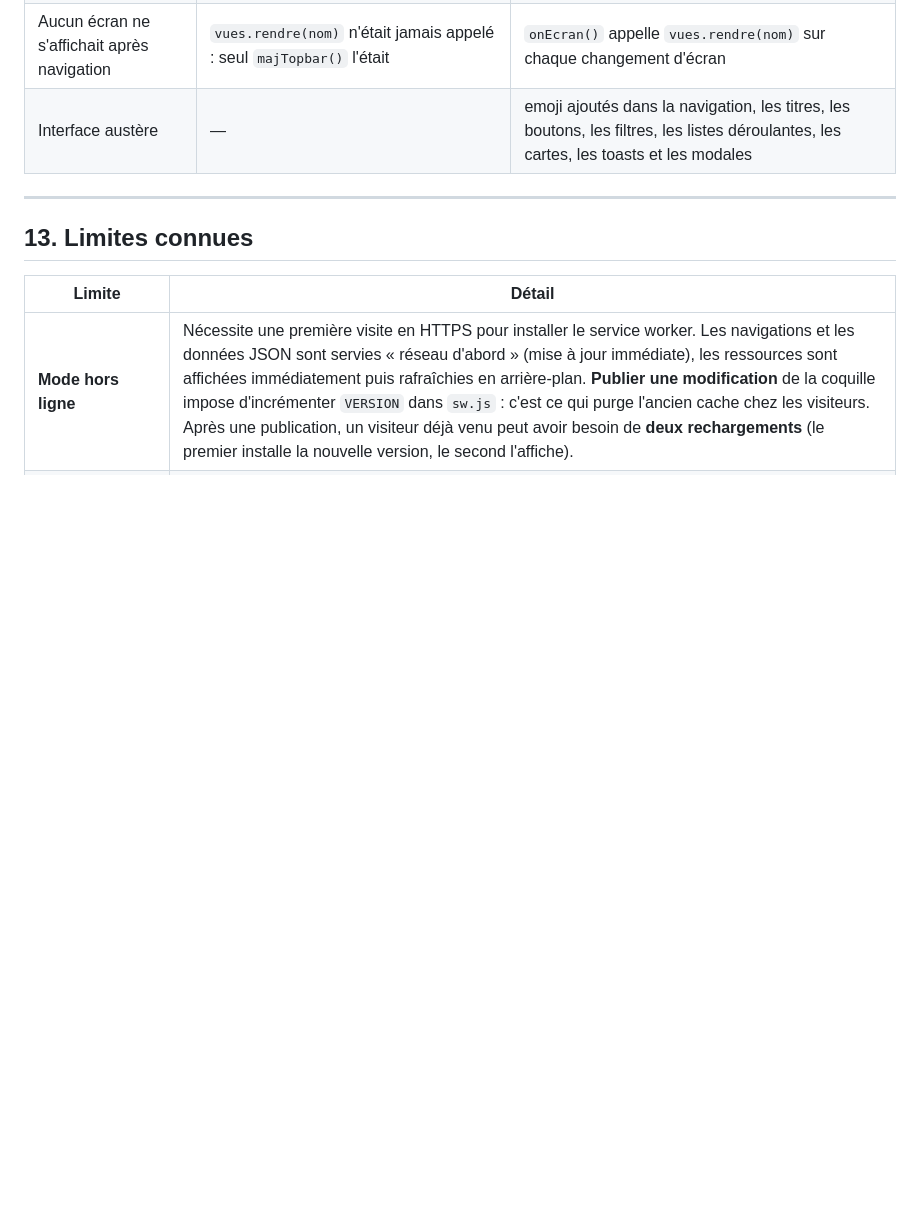
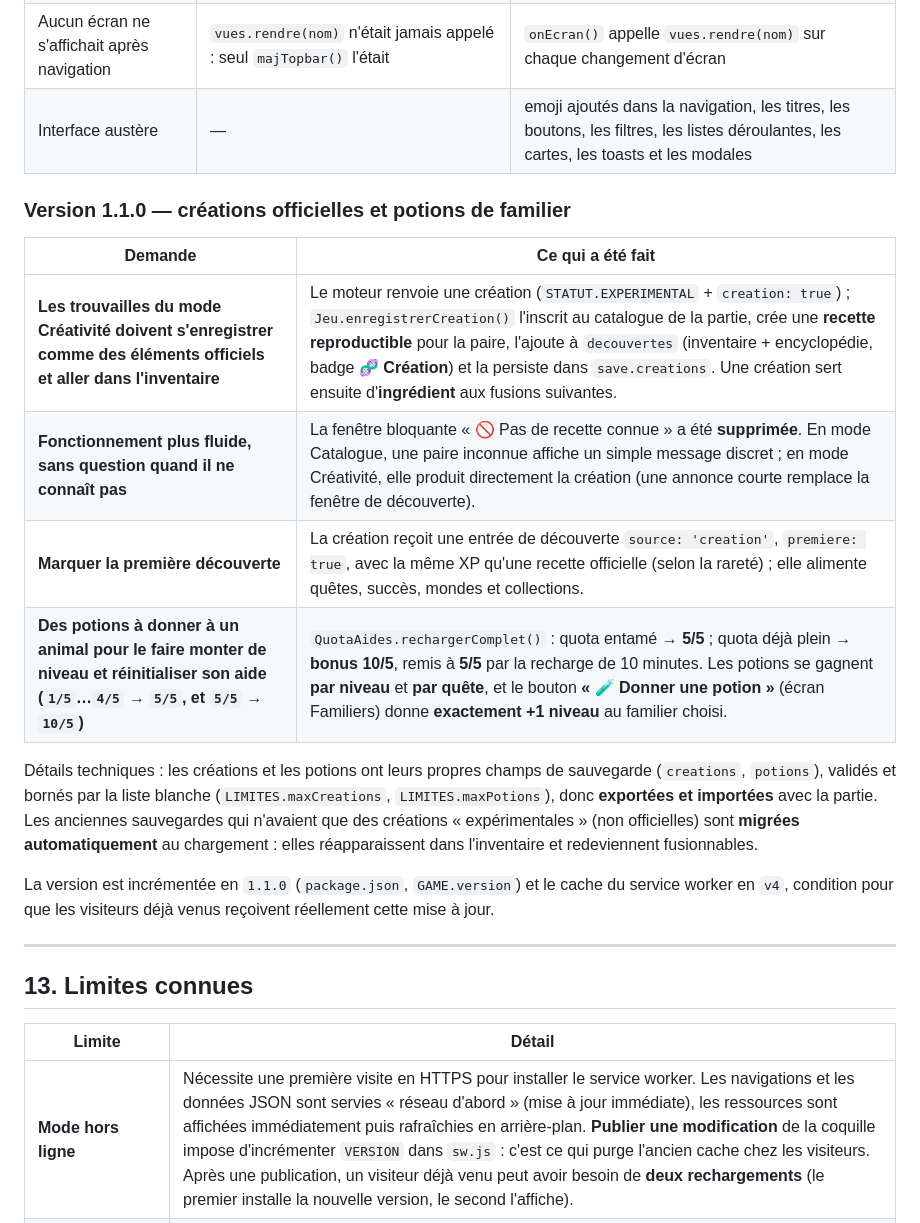
Before and after one commit to vrcradio02/infinite-vrcraft, a Markdown page: README.md, the part around one of its changes. Drawn GitHub-style; blank space fills up the shorter version.

```diff
--- a/README.md
+++ b/README.md
@@ -480,6 +506,23 @@ Le scénario exact signalé par les joueurs a été reproduit puis validé (12 v
 | Aucun écran ne s'affichait après navigation | `vues.rendre(nom)` n'était jamais appelé : seul `majTopbar()` l'était | `onEcran()` appelle `vues.rendre(nom)` sur chaque changement d'écran |
 | Interface austère | — | emoji ajoutés dans la navigation, les titres, les boutons, les filtres, les listes déroulantes, les cartes, les toasts et les modales |
 
+### Version 1.1.0 — créations officielles et potions de familier
+
+| Demande | Ce qui a été fait |
+|---|---|
+| **Les trouvailles du mode Créativité doivent s'enregistrer comme des éléments officiels et aller dans l'inventaire** | Le moteur renvoie une création (`STATUT.EXPERIMENTAL` + `creation: true`) ; `Jeu.enregistrerCreation()` l'inscrit au catalogue de la partie, crée une **recette reproductible** pour la paire, l'ajoute à `decouvertes` (inventaire + encyclopédie, badge **🧬 Création**) et la persiste dans `save.creations`. Une création sert ensuite d'**ingrédient** aux fusions suivantes. |
+| **Fonctionnement plus fluide, sans question quand il ne connaît pas** | La fenêtre bloquante « 🚫 Pas de recette connue » a été **supprimée**. En mode Catalogue, une paire inconnue affiche un simple message discret ; en mode Créativité, elle produit directement la création (une annonce courte remplace la fenêtre de découverte). |
+| **Marquer la première découverte** | La création reçoit une entrée de découverte `source: 'creation'`, `premiere: true`, avec la même XP qu'une recette officielle (selon la rareté) ; elle alimente quêtes, succès, mondes et collections. |
+| **Des potions à donner à un animal pour le faire monter de niveau et réinitialiser son aide (`1/5`…`4/5` → `5/5`, et `5/5` → `10/5`)** | `QuotaAides.rechargerComplet()` : quota entamé → **5/5** ; quota déjà plein → **bonus 10/5**, remis à **5/5** par la recharge de 10 minutes. Les potions se gagnent **par niveau** et **par quête**, et le bouton **« 🧪 Donner une potion »** (écran Familiers) donne **exactement +1 niveau** au familier choisi. |
+
+Détails techniques : les créations et les potions ont leurs propres champs de sauvegarde (`creations`, `potions`),
+validés et bornés par la liste blanche (`LIMITES.maxCreations`, `LIMITES.maxPotions`), donc **exportées et importées**
+avec la partie. Les anciennes sauvegardes qui n'avaient que des créations « expérimentales » (non officielles) sont
+**migrées automatiquement** au chargement : elles réapparaissent dans l'inventaire et redeviennent fusionnables.
+
+La version est incrémentée en `1.1.0` (`package.json`, `GAME.version`) et le cache du service worker en `v4`,
+condition pour que les visiteurs déjà venus reçoivent réellement cette mise à jour.
+
 ---
 
 ## 13. Limites connues
```
Also changed, not shown: other parts of README.md (+38 -12 lines).
